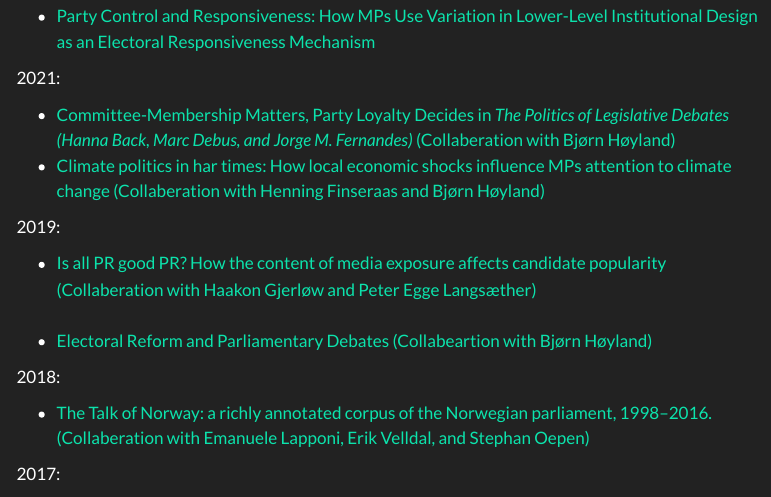
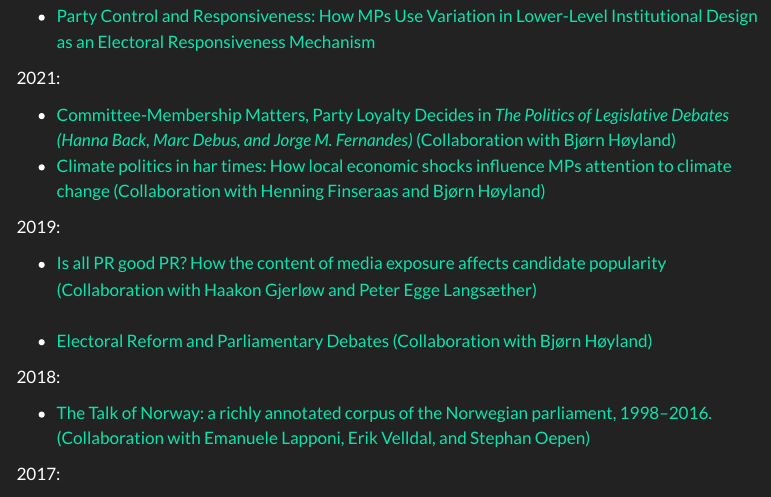
Before and after one commit to martigso/martigso.github.io, a Quarto document (publications.qmd): the page in a window 1100 px wide, from 110 px down. Rendered offline with R 4.5, knitr and Pandoc in place of Quarto, with nearby package versions; menus at the side of the page are left out.

Commit message:
corrected some errors

```diff
--- a/publications.qmd
+++ b/publications.qmd
@@ -8,17 +8,17 @@ title: "Publications"
 
 2021:
 
-- [Committee-Membership Matters, Party Loyalty Decides in <em>The Politics of Legislative Debates (Hanna Back, Marc Debus, and Jorge M. Fernandes)</em> (Collaberation with Bjørn Høyland)](https://oxford.universitypressscholarship.com/view/10.1093/oso/9780198849063.001.0001/oso-9780198849063-chapter-31)
-- [Climate politics in har times: How local economic shocks influence MPs attention to climate change (Collaberation with Henning Finseraas and Bjørn Høyland)](https://ejpr.onlinelibrary.wiley.com/doi/full/10.1111/1475-6765.12415)
+- [Committee-Membership Matters, Party Loyalty Decides in <em>The Politics of Legislative Debates (Hanna Back, Marc Debus, and Jorge M. Fernandes)</em> (Collaboration with Bjørn Høyland)](https://oxford.universitypressscholarship.com/view/10.1093/oso/9780198849063.001.0001/oso-9780198849063-chapter-31)
+- [Climate politics in har times: How local economic shocks influence MPs attention to climate change (Collaboration with Henning Finseraas and Bjørn Høyland)](https://ejpr.onlinelibrary.wiley.com/doi/full/10.1111/1475-6765.12415)
 
 2019:
 
-- [Is all PR good PR? How the content of media exposure affects candidate popularity (Collaberation with Haakon Gjerløw and Peter Egge Langsæther)](https://www.sciencedirect.com/science/article/pii/S0261379418303548)<br><br>
-- [Electoral Reform and Parliamentary Debates (Collabeartion  with Bjørn Høyland)](https://onlinelibrary.wiley.com/doi/full/10.1111/lsq.12237)
+- [Is all PR good PR? How the content of media exposure affects candidate popularity (Collaboration with Haakon Gjerløw and Peter Egge Langsæther)](https://www.sciencedirect.com/science/article/pii/S0261379418303548)<br><br>
+- [Electoral Reform and Parliamentary Debates (Collaboration  with Bjørn Høyland)](https://onlinelibrary.wiley.com/doi/full/10.1111/lsq.12237)
 
 2018:
 
-- [The Talk of Norway: a richly annotated corpus of the Norwegian parliament, 1998–2016. (Collaberation with Emanuele Lapponi, Erik Velldal, and Stephan Oepen)](https://link.springer.com/article/10.1007/s10579-018-9411-5)
+- [The Talk of Norway: a richly annotated corpus of the Norwegian parliament, 1998–2016. (Collaboration with Emanuele Lapponi, Erik Velldal, and Stephan Oepen)](https://link.springer.com/article/10.1007/s10579-018-9411-5)
 
 2017:
 
```
Also changed, not shown: R.qmd (+1 -1 lines), data.qmd (+3 -3 lines), docs/search.json, 4 other files.
